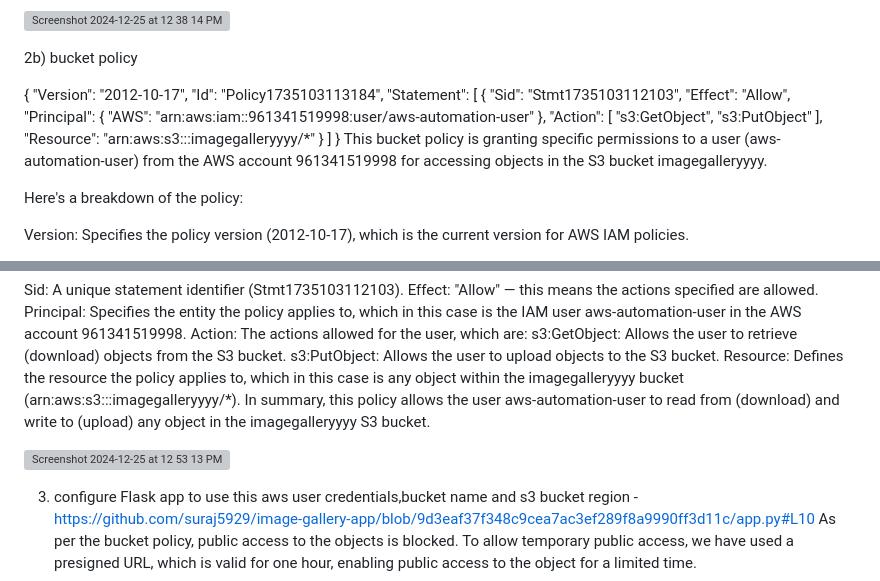
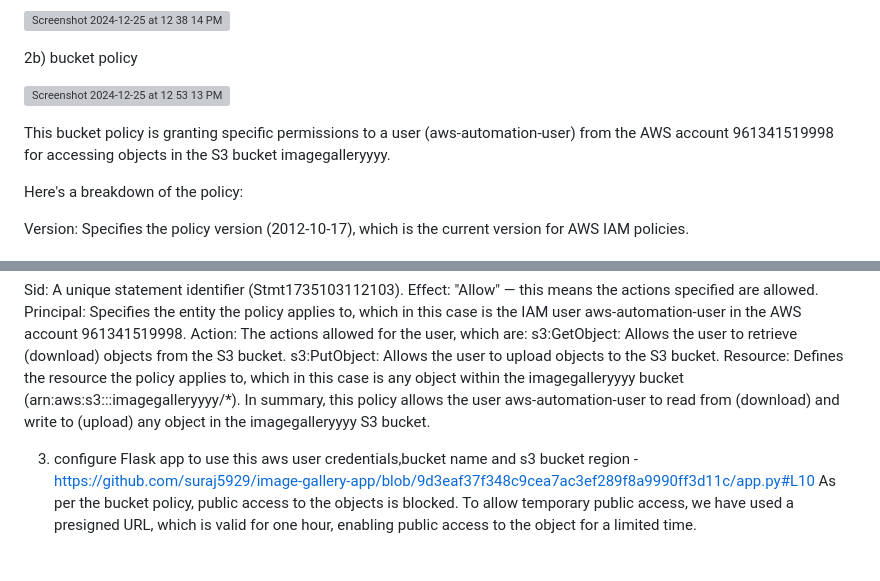
Before and after one commit to suraj5929/image-gallery-app, a Markdown page: README.md, 2 parts joined by grey strips. Drawn GitHub-style; blank space fills up the shorter version; grey boxes are pictures that could not be loaded.

```diff
--- a/README.md
+++ b/README.md
@@ -52,24 +52,8 @@ To ensure the security of your data, it's important to block public access in yo
 
 2b) bucket policy
 
-{
-    "Version": "2012-10-17",
-    "Id": "Policy1735103113184",
-    "Statement": [
-        {
-            "Sid": "Stmt1735103112103",
-            "Effect": "Allow",
-            "Principal": {
-                "AWS": "arn:aws:iam::961341519998:user/aws-automation-user"
-            },
-            "Action": [
-                "s3:GetObject",
-                "s3:PutObject"
-            ],
-            "Resource": "arn:aws:s3:::imagegalleryyyy/*"
-        }
-    ]
-}
+![Screenshot 2024-12-25 at 12 53 13 PM](https://github.com/user-attachments/assets/096c915d-99ae-490e-910e-871c890606bb)
+
 This bucket policy is granting specific permissions to a user (aws-automation-user) from the AWS account 961341519998 for accessing objects in the S3 bucket imagegalleryyyy.
 
 Here's a breakdown of the policy:
@@ -89,7 +73,7 @@ s3:PutObject: Allows the user to upload objects to the S3 bucket.
 Resource: Defines the resource the policy applies to, which in this case is any object within the imagegalleryyyy bucket (arn:aws:s3:::imagegalleryyyy/*).
 In summary, this policy allows the user aws-automation-user to read from (download) and write to (upload) any object in the imagegalleryyyy S3 bucket.
 
-![Screenshot 2024-12-25 at 12 53 13 PM](https://github.com/user-attachments/assets/096c915d-99ae-490e-910e-871c890606bb)
+
 
 
 
```
